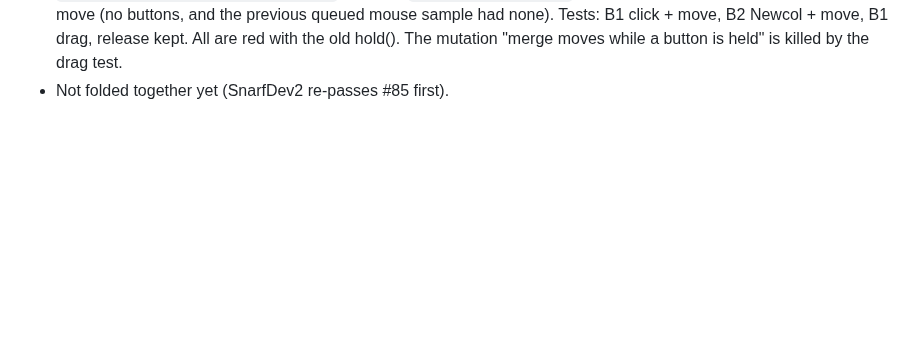
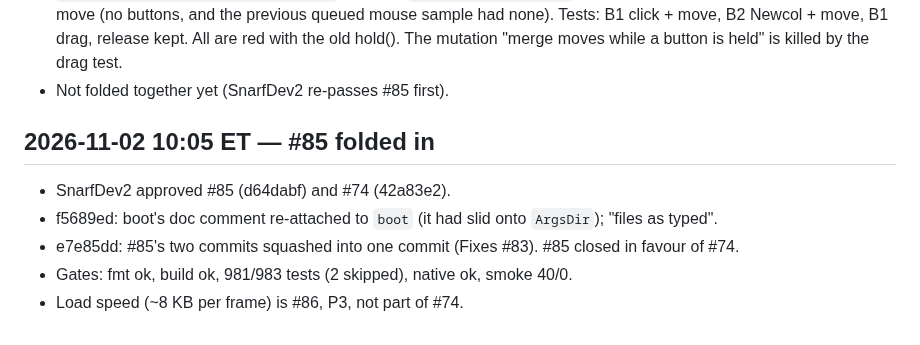
Before and after one commit to larryr/snarf, a Markdown page: notes/snarfdev1/integration.md, the part around the change. GitHub-like rendering; blank space fills up the shorter version.

Commit message:
notes: #85 folded into integration

```diff
--- a/notes/snarfdev1/integration.md
+++ b/notes/snarfdev1/integration.md
@@ -198,3 +198,10 @@ is on snarfdev1/load-typing and may be in use elsewhere. Gates script: `~/snarf-
   with the old hold(). The mutation "merge moves while a button is held" is killed by the
   drag test.
 - Not folded together yet (SnarfDev2 re-passes #85 first).
+
+## 2026-11-02 10:05 ET — #85 folded in
+- SnarfDev2 approved #85 (d64dabf) and #74 (42a83e2).
+- f5689ed: boot's doc comment re-attached to `boot` (it had slid onto `ArgsDir`); "files as typed".
+- e7e85dd: #85's two commits squashed into one commit (Fixes #83). #85 closed in favour of #74.
+- Gates: fmt ok, build ok, 981/983 tests (2 skipped), native ok, smoke 40/0.
+- Load speed (~8 KB per frame) is #86, P3, not part of #74.
```
